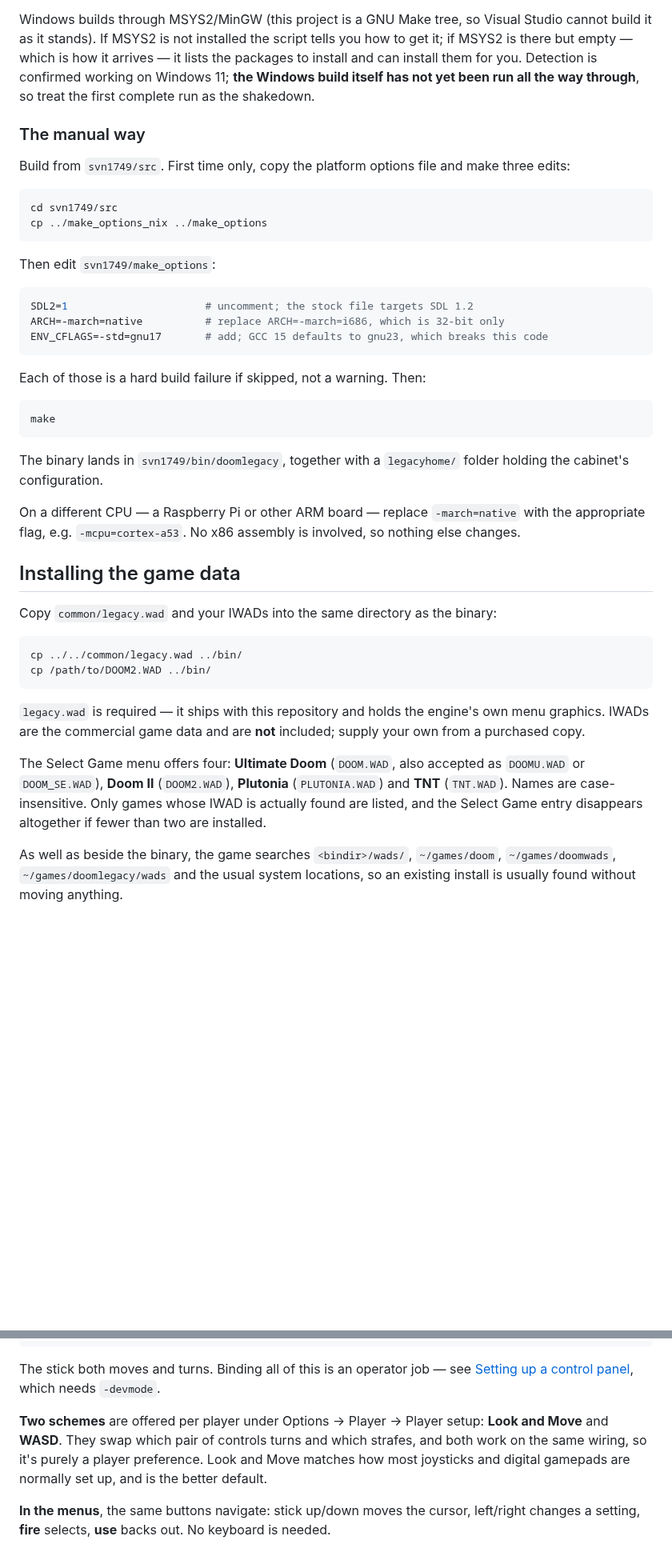
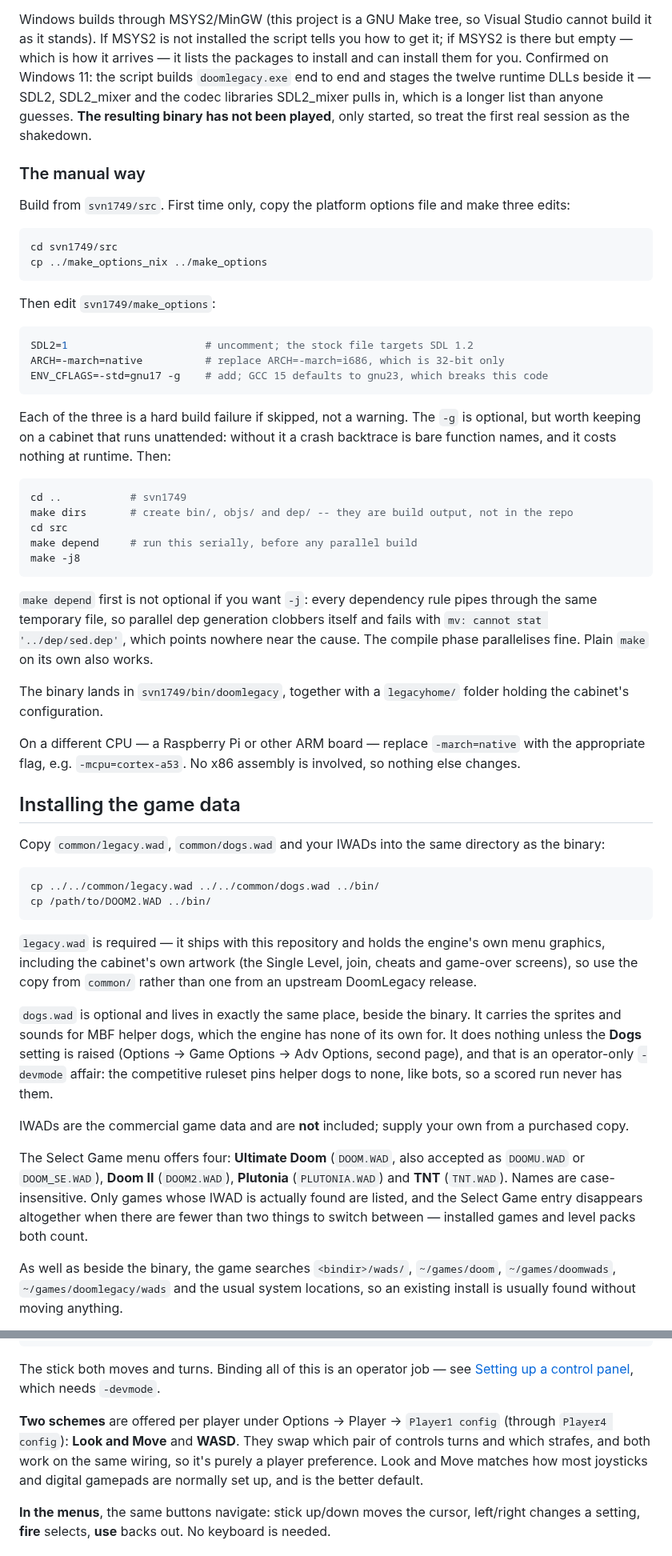
Before and after one commit to mridlen/DoomLegacyArcade, a Markdown page: README.md, 2 parts joined by grey strips. Shown at 80% size. Rendered like a GitHub page; blank space fills up the shorter version.

````diff
--- a/README.md
+++ b/README.md
@@ -301,8 +323,10 @@ configuration you have already tuned; pass `--reconfigure` if you want it rewrit
 Windows builds through MSYS2/MinGW (this project is a GNU Make tree, so Visual Studio cannot build
 it as it stands). If MSYS2 is not installed the script tells you how to get it; if MSYS2 is there but
 empty — which is how it arrives — it lists the packages to install and can install them for you.
-Detection is confirmed working on Windows 11; **the Windows build itself has not yet been run all
-the way through**, so treat the first complete run as the shakedown.
+Confirmed on Windows 11: the script builds `doomlegacy.exe` end to end and stages the twelve
+runtime DLLs beside it — SDL2, SDL2_mixer and the codec libraries SDL2_mixer pulls in, which is a
+longer list than anyone guesses. **The resulting binary has not been played**, only started, so
+treat the first real session as the shakedown.
 
 ### The manual way
 
@@ -318,14 +342,25 @@ Then edit `svn1749/make_options`:
 ```make
 SDL2=1                      # uncomment; the stock file targets SDL 1.2
 ARCH=-march=native          # replace ARCH=-march=i686, which is 32-bit only
-ENV_CFLAGS=-std=gnu17       # add; GCC 15 defaults to gnu23, which breaks this code
+ENV_CFLAGS=-std=gnu17 -g    # add; GCC 15 defaults to gnu23, which breaks this code
 ```
 
-Each of those is a hard build failure if skipped, not a warning. Then:
+Each of the three is a hard build failure if skipped, not a warning. The `-g` is optional, but
+worth keeping on a cabinet that runs unattended: without it a crash backtrace is bare function
+names, and it costs nothing at runtime. Then:
 
 ```sh
-make
+cd ..           # svn1749
+make dirs       # create bin/, objs/ and dep/ -- they are build output, not in the repo
+cd src
+make depend     # run this serially, before any parallel build
+make -j8
 ```
+
+`make depend` first is not optional if you want `-j`: every dependency rule pipes through the same
+temporary file, so parallel dep generation clobbers itself and fails with
+`mv: cannot stat '../dep/sed.dep'`, which points nowhere near the cause. The compile phase
+parallelises fine. Plain `make` on its own also works.
 
 The binary lands in `svn1749/bin/doomlegacy`, together with a `legacyhome/` folder holding the
 cabinet's configuration.
@@ -335,20 +370,30 @@ appropriate flag, e.g. `-mcpu=cortex-a53`. No x86 assembly is involved, so nothi
 
 ## Installing the game data
 
-Copy `common/legacy.wad` and your IWADs into the same directory as the binary:
+Copy `common/legacy.wad`, `common/dogs.wad` and your IWADs into the same directory as the binary:
 
 ```sh
-cp ../../common/legacy.wad ../bin/
+cp ../../common/legacy.wad ../../common/dogs.wad ../bin/
 cp /path/to/DOOM2.WAD ../bin/
 ```
 
-`legacy.wad` is required — it ships with this repository and holds the engine's own menu graphics.
+`legacy.wad` is required — it ships with this repository and holds the engine's own menu graphics,
+including the cabinet's own artwork (the Single Level, join, cheats and game-over screens), so use
+the copy from `common/` rather than one from an upstream DoomLegacy release.
+
+`dogs.wad` is optional and lives in exactly the same place, beside the binary. It carries the
+sprites and sounds for MBF helper dogs, which the engine has none of its own for. It does nothing
+unless the **Dogs** setting is raised (Options → Game Options → Adv Options, second page), and that
+is an operator-only `-devmode` affair: the competitive ruleset pins helper dogs to none, like bots,
+so a scored run never has them.
+
 IWADs are the commercial game data and are **not** included; supply your own from a purchased copy.
 
 The Select Game menu offers four: **Ultimate Doom** (`DOOM.WAD`, also accepted as `DOOMU.WAD` or
 `DOOM_SE.WAD`), **Doom II** (`DOOM2.WAD`), **Plutonia** (`PLUTONIA.WAD`) and **TNT** (`TNT.WAD`).
 Names are case-insensitive. Only games whose IWAD is actually found are listed, and the Select Game
-entry disappears altogether if fewer than two are installed.
+entry disappears altogether when there are fewer than two things to switch between — installed
+games and level packs both count.
 
 As well as beside the binary, the game searches `<bindir>/wads/`, `~/games/doom`,
 `~/games/doomwads`, `~/games/doomlegacy/wads` and the usual system locations, so an existing
@@ -436,10 +481,10 @@ binding a run button on one of the spares and turning autorun off. Sticks that o
 The stick both moves and turns. Binding all of this is an operator job — see
 [Setting up a control panel](#setting-up-a-control-panel), which needs `-devmode`.
 
-**Two schemes** are offered per player under Options → Player → Player setup: **Look and Move** and
-**WASD**. They swap which pair of controls turns and which strafes, and both work on the same
-wiring, so it's purely a player preference. Look and Move matches how most joysticks and digital
-gamepads are normally set up, and is the better default.
+**Two schemes** are offered per player under Options → Player → `Player1 config` (through
+`Player4 config`): **Look and Move** and **WASD**. They swap which pair of controls turns and which
+strafes, and both work on the same wiring, so it's purely a player preference. Look and Move
+matches how most joysticks and digital gamepads are normally set up, and is the better default.
 
 **In the menus**, the same buttons navigate: stick up/down moves the cursor, left/right changes a
 setting, **fire** selects, **use** backs out. No keyboard is needed.
````
Also changed, not shown: other parts of README.md (+54 -21 lines).
